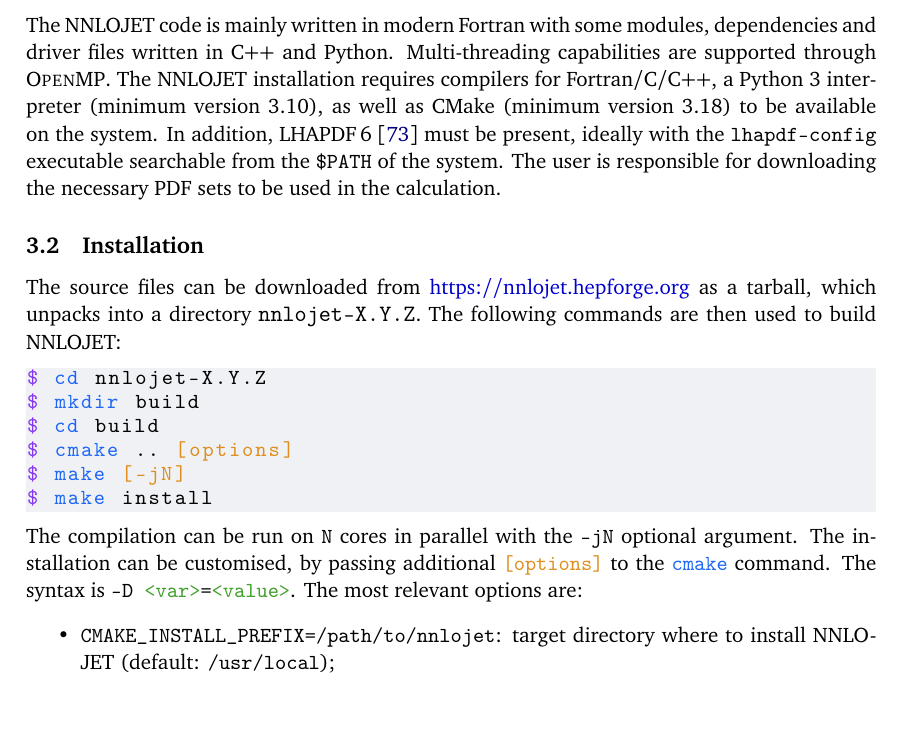
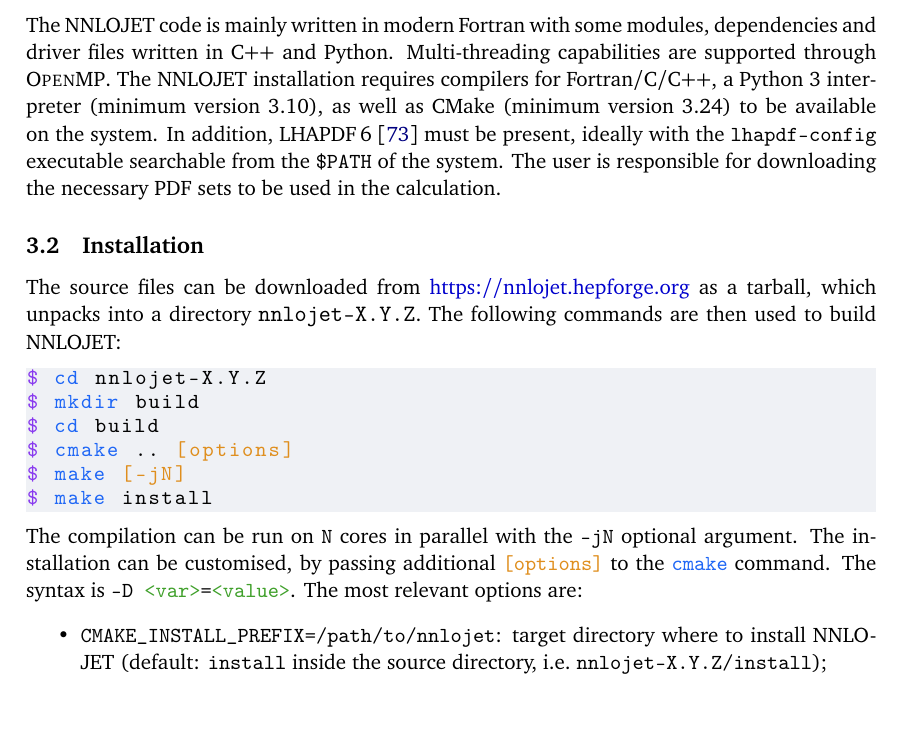
Before and after one commit to nnlojet/nnlojet.github.io, a LaTeX document (manual/NNLOJET.tex): part of page 6 of 43, cut so that both start at the same text. Compiled offline with pdfLaTeX.

Commit message:
manual: fix CMake version and install prefix

```diff
--- a/manual/NNLOJET.tex
+++ b/manual/NNLOJET.tex
@@ -587,7 +587,7 @@ standard \textsc{LHAPDF}~\cite{Buckley:2014ana} interface.
 The NNLOJET code is mainly written in modern Fortran with some modules, dependencies and driver files written in C++ and Python.
 Multi-threading capabilities are supported through \textsc{OpenMP}.
 The NNLOJET installation requires compilers for Fortran/C/C++, a Python 3 interpreter (minimum version 3.10),
-as well as CMake (minimum version 3.18) to be available on the system.
+as well as CMake (minimum version 3.24) to be available on the system.
 In addition, \textsc{LHAPDF\,6}~\cite{Buckley:2014ana} must be present, ideally with the \command{lhapdf-config} executable searchable from the \command{\$PATH} of the system. The user is responsible for downloading the necessary PDF sets to be used in the calculation.
 
 
@@ -610,7 +610,7 @@ The compilation can be run on \command{N} cores in parallel with the \command{-j
 %
 The installation can be customised, by passing additional \command{[options]} to the \command{cmake} command. The syntax is \command{-D <var>=<value>}. The most relevant options are:
 \begin{itemize}
-  \item \command{CMAKE_INSTALL_PREFIX=/path/to/nnlojet}: target directory where to install NNLOJET (default: \command{/usr/local});
+  \item \command{CMAKE_INSTALL_PREFIX=/path/to/nnlojet}: target directory where to install NNLOJET (default: \command{install} inside the source directory, i.e.\ \command{nnlojet-X.Y.Z/install});
   \item \command{CMAKE_BUILD_TYPE=Debug|Release|RelWithDebInfo|MinSizeRel}: build option for NNLOJET (default: \command{Release});
   \item \command{LHAPDF_ROOT_DIR=/path/to/LHAPDF}: CMake will attempt to find the library automatically but the path can be supplied manually;
   \item \command{Python3_ROOT_DIR=/path/to/python}: CMake will attempt to find a python installation automatically but the path can be supplied manually;
```
